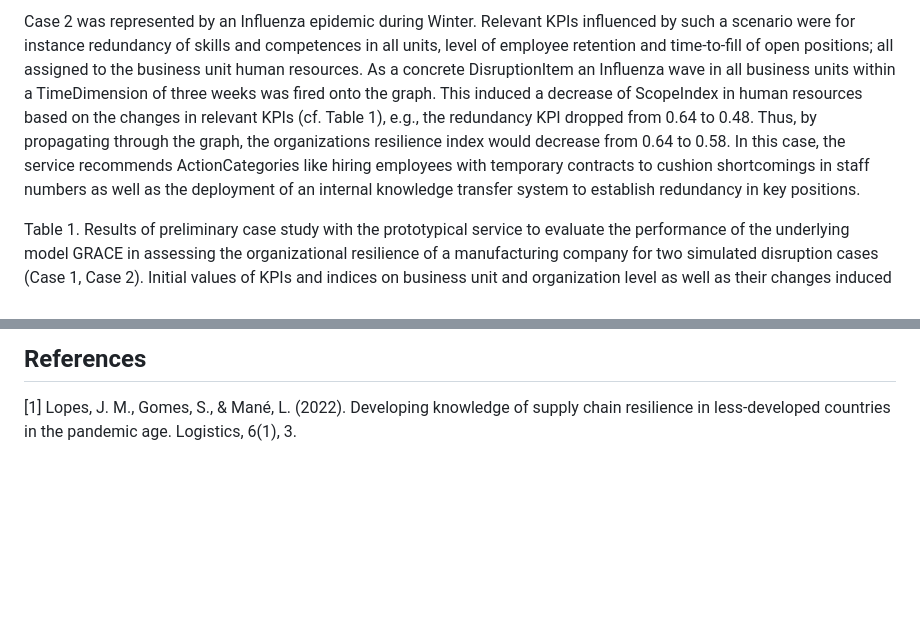
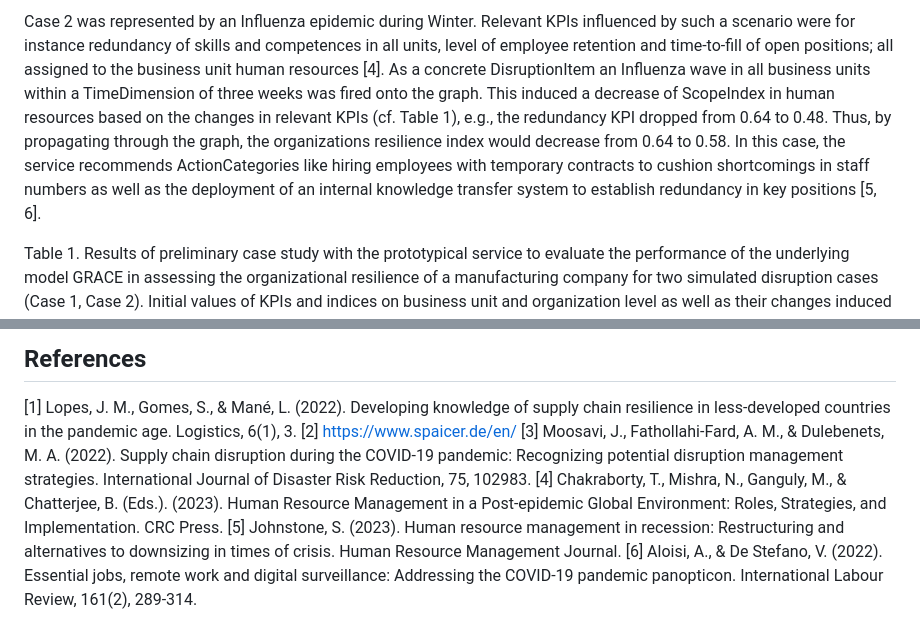
Before and after one commit to InformationServiceSystems/pairs-project, a Markdown page: Modules/GRACE/README.md, 2 parts joined by grey strips. GitHub-like rendering; blank space fills up the shorter version.

Commit message:
Update README.md
Revision of accepted GRACE paper and details in repo according to reviewer comments, e.g. adding references for simulation scenarios, data etc.

```diff
--- a/Modules/GRACE/README.md
+++ b/Modules/GRACE/README.md
@@ -12,5 +12,5 @@ As a preliminary validation of the proposed model, we conducted a case study wit
 
-Case 2 was represented by an Influenza epidemic during Winter. Relevant KPIs influenced by such a scenario were for instance redundancy of skills and competences in all units, level of employee retention and time-to-fill of open positions; all assigned to the business unit human resources. As a concrete DisruptionItem an Influenza wave in all business units within a TimeDimension of three weeks was fired onto the graph. This induced a decrease of ScopeIndex in human resources based on the changes in relevant KPIs (cf. Table 1), e.g., the redundancy KPI dropped from 0.64 to 0.48. Thus, by propagating through the graph, the organizations resilience index would decrease from 0.64 to 0.58. In this case, the service recommends ActionCategories like hiring employees with temporary contracts to cushion shortcomings in staff numbers as well as the deployment of an internal knowledge transfer system to establish redundancy in key positions.
+Case 2 was represented by an Influenza epidemic during Winter. Relevant KPIs influenced by such a scenario were for instance redundancy of skills and competences in all units, level of employee retention and time-to-fill of open positions; all assigned to the business unit human resources [4]. As a concrete DisruptionItem an Influenza wave in all business units within a TimeDimension of three weeks was fired onto the graph. This induced a decrease of ScopeIndex in human resources based on the changes in relevant KPIs (cf. Table 1), e.g., the redundancy KPI dropped from 0.64 to 0.48. Thus, by propagating through the graph, the organizations resilience index would decrease from 0.64 to 0.58. In this case, the service recommends ActionCategories like hiring employees with temporary contracts to cushion shortcomings in staff numbers as well as the deployment of an internal knowledge transfer system to establish redundancy in key positions [5, 6].
 
 Table 1. Results of preliminary case study with the prototypical service to evaluate the performance of the underlying model GRACE in assessing the organizational resilience of a manufacturing company for two simulated disruption cases (Case 1, Case 2). Initial values of KPIs and indices on business unit and organization level as well as their changes induced by disruption cases 1 and 2 are given. Higher values mean better resilience.
 
@@ -46,3 +46,8 @@ To switch been company sizes, select the corresponding item from the dropdown me
 ## References
 
 [1] Lopes, J. M., Gomes, S., & Mané, L. (2022). Developing knowledge of supply chain resilience in less-developed countries in the pandemic age. Logistics, 6(1), 3.
+[2] https://www.spaicer.de/en/
+[3] Moosavi, J., Fathollahi-Fard, A. M., & Dulebenets, M. A. (2022). Supply chain disruption during the COVID-19 pandemic: Recognizing potential disruption management strategies. International Journal of Disaster Risk Reduction, 75, 102983.
+[4] Chakraborty, T., Mishra, N., Ganguly, M., & Chatterjee, B. (Eds.). (2023). Human Resource Management in a Post-epidemic Global Environment: Roles, Strategies, and Implementation. CRC Press.
+[5] Johnstone, S. (2023). Human resource management in recession: Restructuring and alternatives to downsizing in times of crisis. Human Resource Management Journal.
+[6] Aloisi, A., & De Stefano, V. (2022). Essential jobs, remote work and digital surveillance: Addressing the COVID‐19 pandemic panopticon. International Labour Review, 161(2), 289-314.
```
Also changed, not shown: other parts of Modules/GRACE/README.md (+1 -1 lines).
